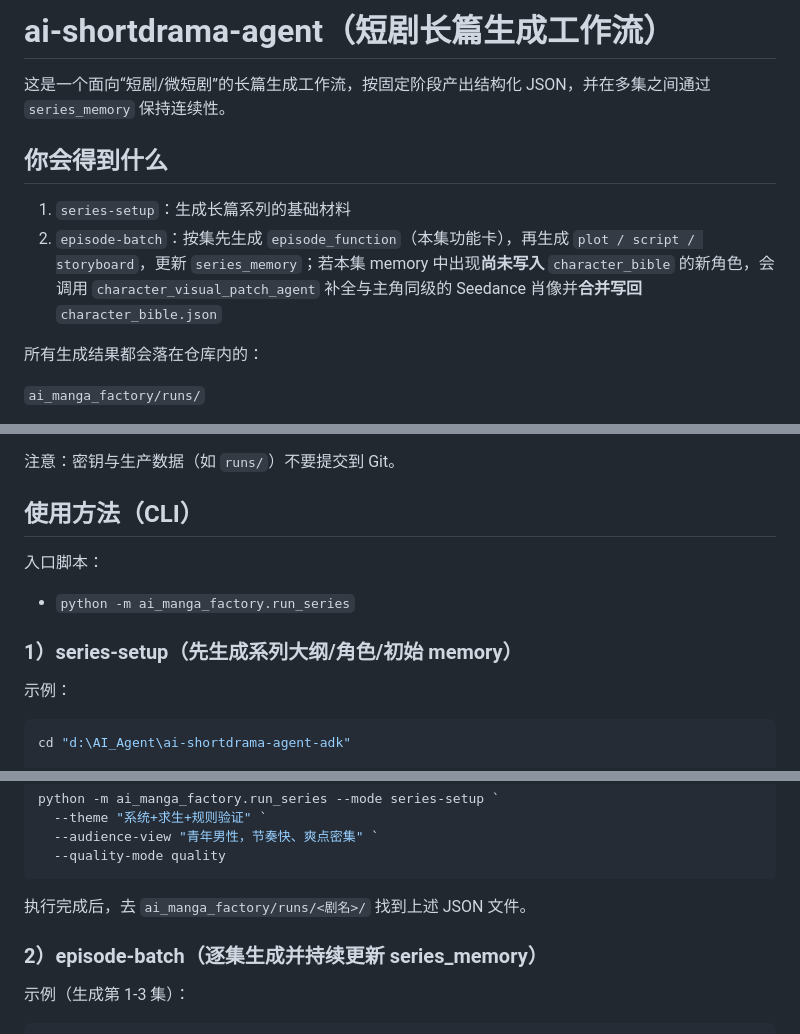
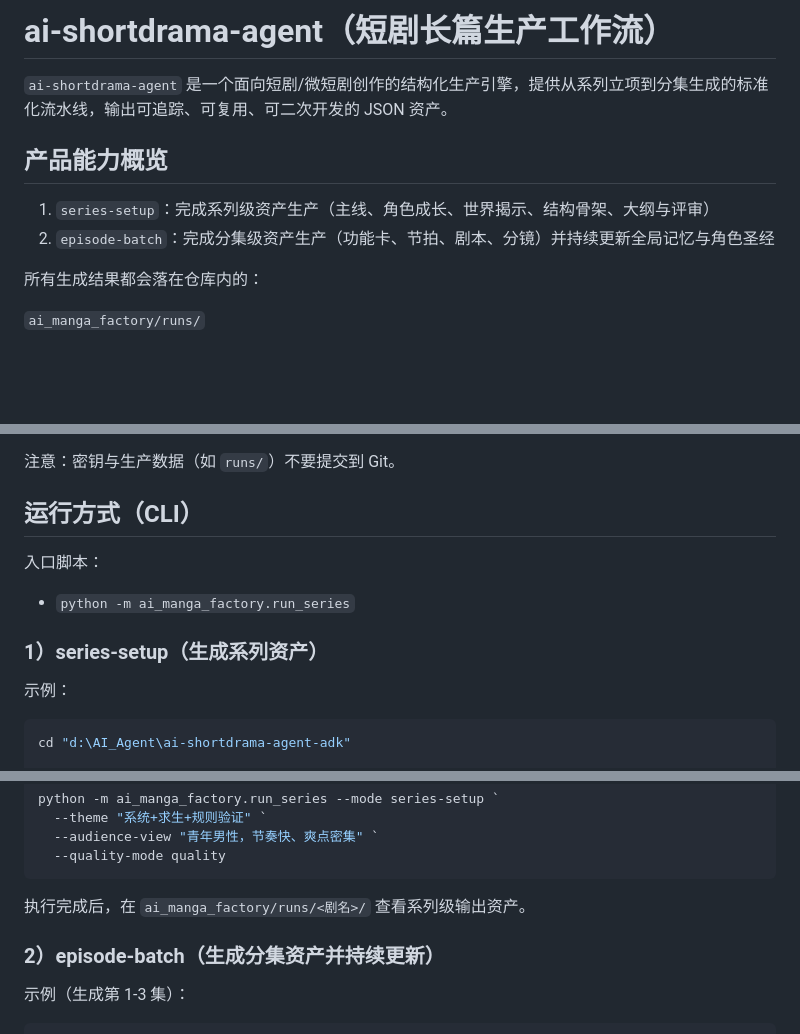
Before and after one commit to WeiXia-0000/ai-shortdrama-agent, a Markdown page: README.md, 3 parts joined by grey strips. Rendered like a GitHub page; blank space fills up the shorter version.

Commit message:
update README
Made-with: Cursor

````diff
--- a/README.md
+++ b/README.md
@@ -1,11 +1,11 @@
-# ai-shortdrama-agent（短剧长篇生成工作流）
+# ai-shortdrama-agent（短剧长篇生产工作流）
 
-这是一个面向“短剧/微短剧”的长篇生成工作流，按固定阶段产出结构化 JSON，并在多集之间通过 `series_memory` 保持连续性。
+`ai-shortdrama-agent` 是一个面向短剧/微短剧创作的结构化生产引擎，提供从系列立项到分集生成的标准化流水线，输出可追踪、可复用、可二次开发的 JSON 资产。
 
-## 你会得到什么
+## 产品能力概览
 
-1. `series-setup`：生成长篇系列的基础材料
-2. `episode-batch`：按集先生成 `episode_function`（本集功能卡），再生成 `plot / script / storyboard`，更新 `series_memory`；若本集 memory 中出现**尚未写入** `character_bible` 的新角色，会调用 `character_visual_patch_agent` 补全与主角同级的 Seedance 肖像并**合并写回** `character_bible.json`
+1. `series-setup`：完成系列级资产生产（主线、角色成长、世界揭示、结构骨架、大纲与评审）
+2. `episode-batch`：完成分集级资产生产（功能卡、节拍、剧本、分镜）并持续更新全局记忆与角色圣经
 
 所有生成结果都会落在仓库内的：
 
@@ -85,13 +85,13 @@ pip install google-adk google-genai python-dotenv
 
 注意：密钥与生产数据（如 `runs/`）不要提交到 Git。
 
-## 使用方法（CLI）
+## 运行方式（CLI）
 
 入口脚本：
 
 - `python -m ai_manga_factory.run_series`
 
-### 1）series-setup（先生成系列大纲/角色/初始 memory）
+### 1）series-setup（生成系列资产）
 
 示例：
 
@@ -113,9 +113,9 @@ python -m ai_manga_factory.run_series --mode series-setup `
   --quality-mode quality
 ```
 
-执行完成后，去 `ai_manga_factory/runs/<剧名>/` 找到上述 JSON 文件。
+执行完成后，在 `ai_manga_factory/runs/<剧名>/` 查看系列级输出资产。
 
-### 2）episode-batch（逐集生成并持续更新 series_memory）
+### 2）episode-batch（生成分集资产并持续更新）
 
 示例（生成第 1-3 集）：
 
````
Also changed, not shown: other parts of README.md (+5 -8 lines).
